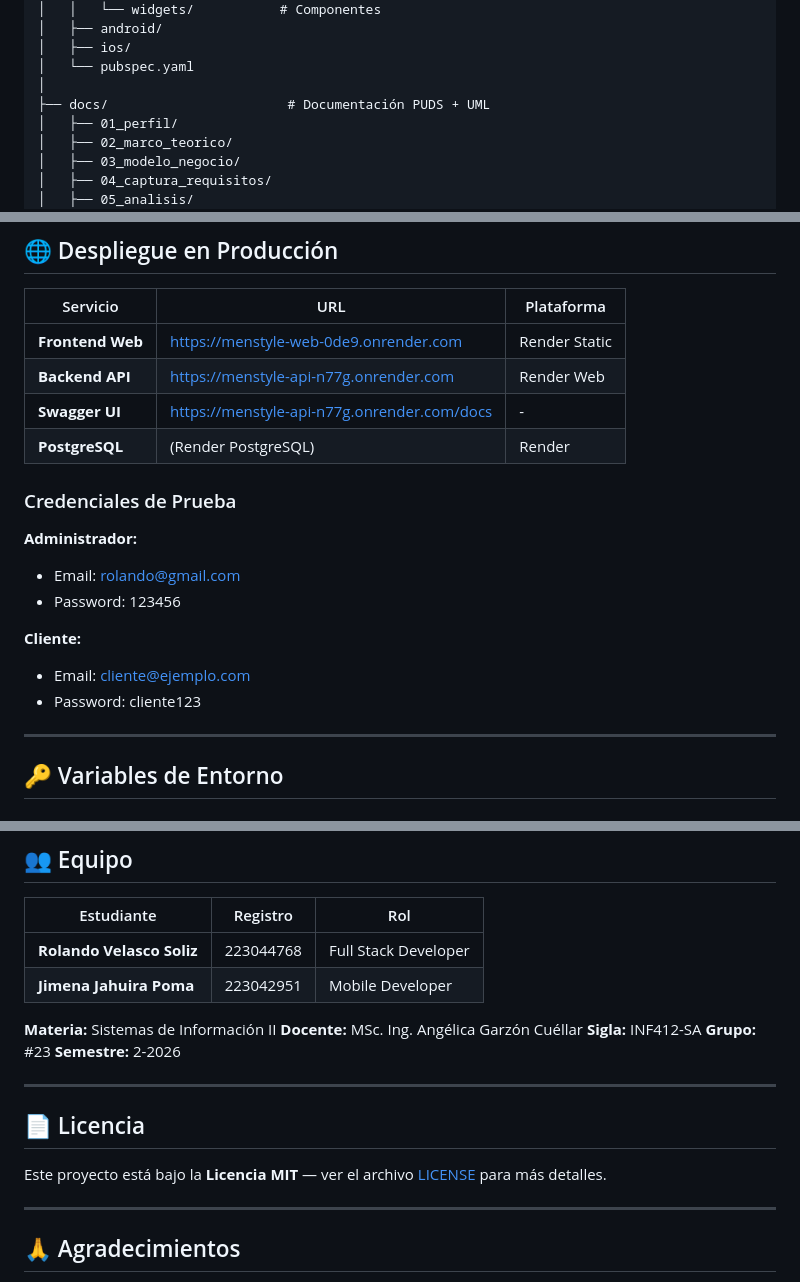
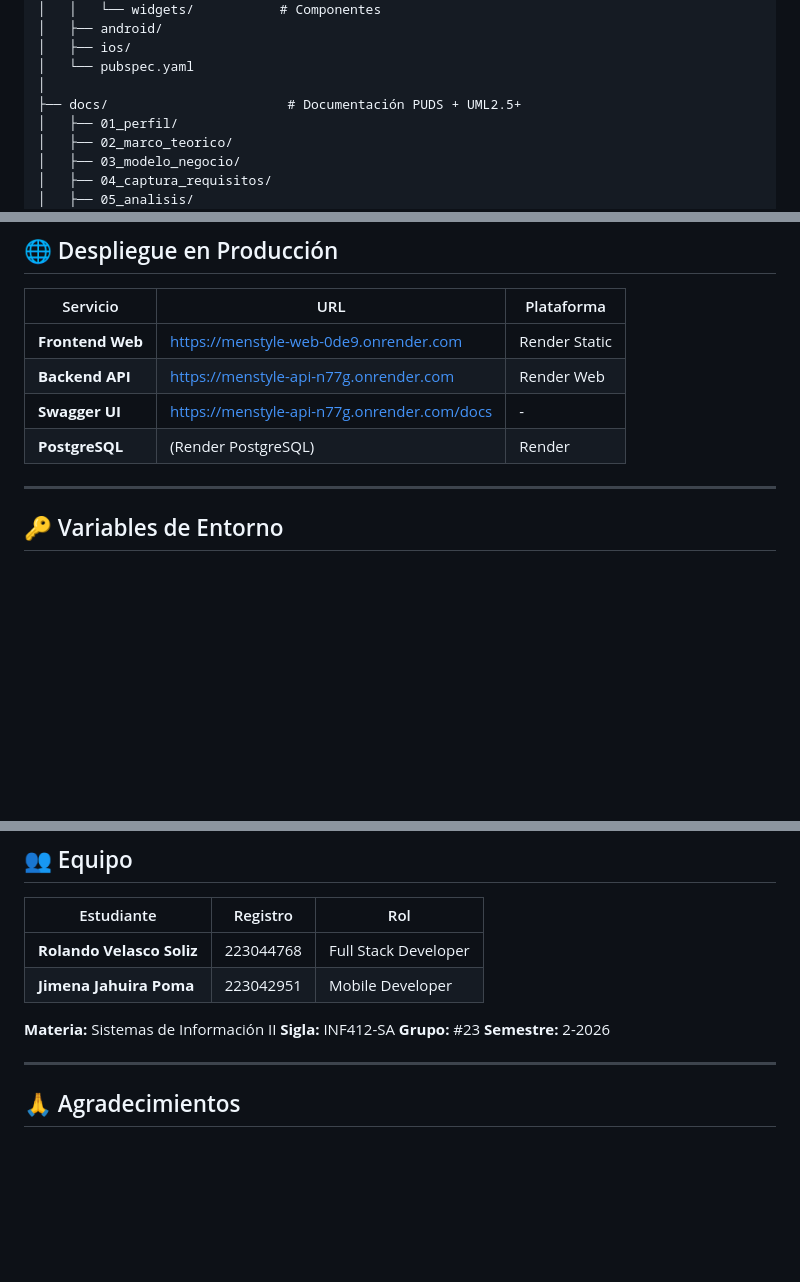
Before and after one commit to Rolandovs7/Fashion-Men, a Markdown page: README.md, 3 parts joined by grey strips. Rendered like a GitHub page; blank space fills up the shorter version.

Commit message:
Revise README for UML version and remove sensitive info
Updated documentation to reflect changes in UML version and removed test credentials and license section.

```diff
--- a/README.md
+++ b/README.md
@@ -167,7 +167,7 @@ MenStyle/
 │   ├── ios/
 │   └── pubspec.yaml
 │
-├── docs/                       # Documentación PUDS + UML
+├── docs/                       # Documentación PUDS + UML2.5+
 │   ├── 01_perfil/
 │   ├── 02_marco_teorico/
 │   ├── 03_modelo_negocio/
@@ -360,16 +360,6 @@ flutter run
 | **Swagger UI** | https://menstyle-api-n77g.onrender.com/docs | - |
 | **PostgreSQL** | (Render PostgreSQL) | Render |
 
-### Credenciales de Prueba
-
-**Administrador:**
-- Email: rolando@gmail.com
-- Password: 123456
-
-**Cliente:**
-- Email: cliente@ejemplo.com
-- Password: cliente123
-
 ---
 
 ## 🔑 Variables de Entorno
@@ -552,16 +542,9 @@ export PATH="$PATH:$HOME/development/flutter/bin"
 | **Jimena Jahuira Poma** | 223042951 | Mobile Developer |
 
 **Materia:** Sistemas de Información II
-**Docente:** MSc. Ing. Angélica Garzón Cuéllar
 **Sigla:** INF412-SA
 **Grupo:** #23
 **Semestre:** 2-2026
-
----
-
-## 📄 Licencia
-
-Este proyecto está bajo la **Licencia MIT** — ver el archivo [LICENSE](LICENSE) para más detalles.
 
 ---
 
```
